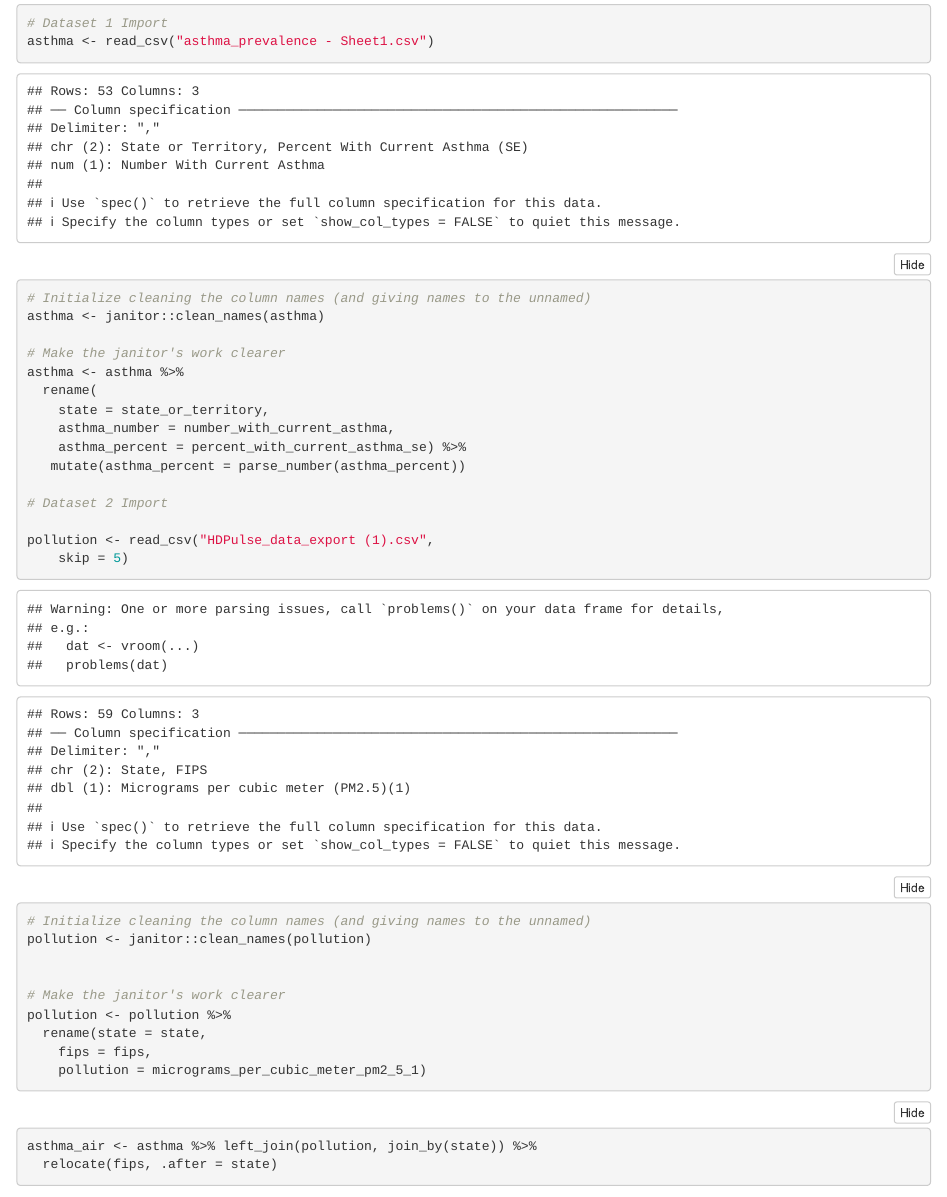
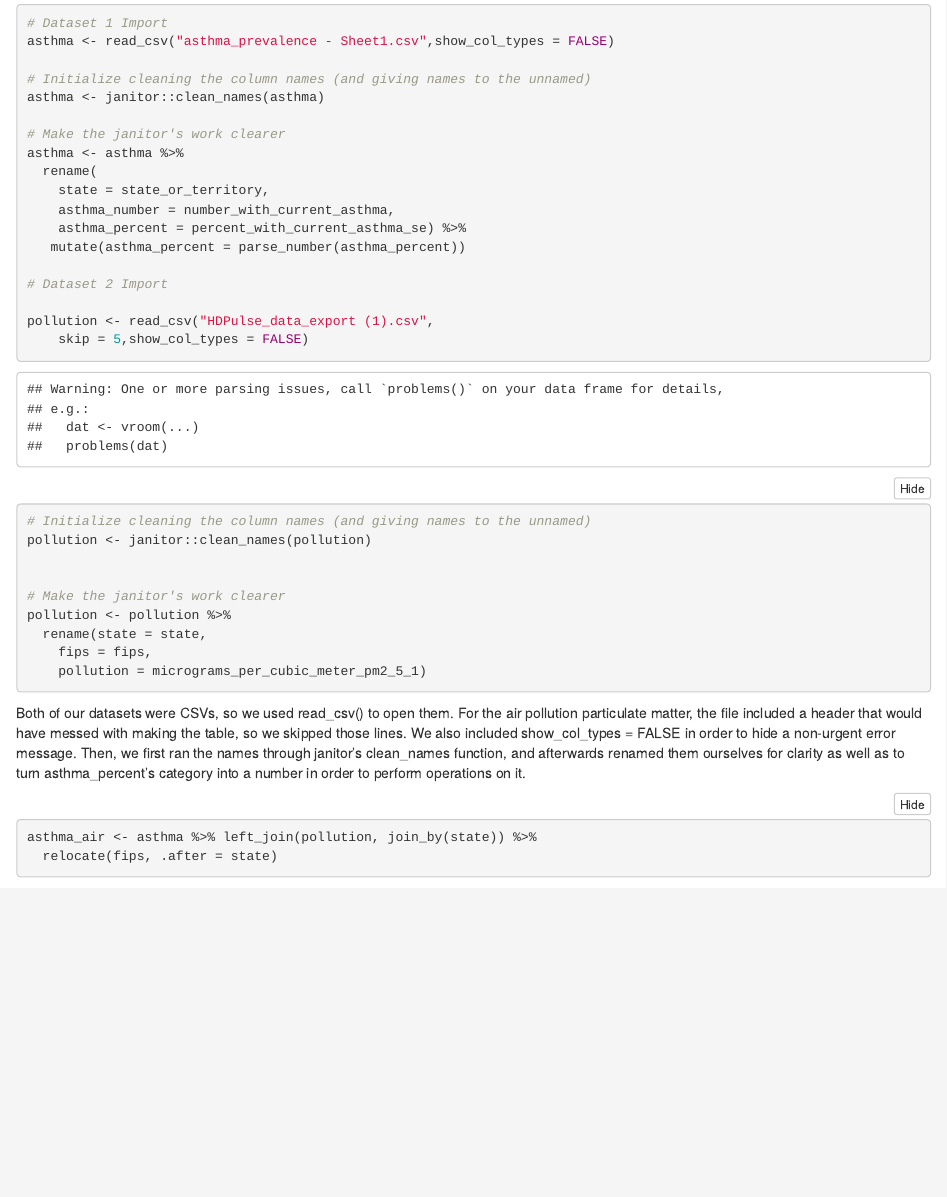
Before and after one commit to mcneilkimberly/Multi-Dataset-Research, an R Markdown document (Project 3.Rmd): the page in a window 1100 px wide, from 400 px down. Rendered offline with R 4.5, knitr and Pandoc, with nearby package versions; folded parts are opened; column names are cleaned by a stand-in for the janitor package.

Commit message:
Wrote the Data Import section

````diff
--- a/Project 3.Rmd
+++ b/Project 3.Rmd
@@ -27,7 +27,7 @@ Our second dataset is about air pollution particulate matter by state, also in 2
 
 ```{r}
 # Dataset 1 Import
-asthma <- read_csv("asthma_prevalence - Sheet1.csv")
+asthma <- read_csv("asthma_prevalence - Sheet1.csv",show_col_types = FALSE)
 
 # Initialize cleaning the column names (and giving names to the unnamed)
 asthma <- janitor::clean_names(asthma)
@@ -43,7 +43,7 @@ asthma <- asthma %>%
 # Dataset 2 Import
 
 pollution <- read_csv("HDPulse_data_export (1).csv",
-    skip = 5)
+    skip = 5,show_col_types = FALSE)
 
 # Initialize cleaning the column names (and giving names to the unnamed)
 pollution <- janitor::clean_names(pollution)
@@ -54,9 +54,11 @@ pollution <- pollution %>%
   rename(state = state,
     fips = fips,
     pollution = micrograms_per_cubic_meter_pm2_5_1)
+```
 
 
-```
+Both of our datasets were CSVs, so we used read_csv() to open them. For the air pollution particulate matter, the file included a header that would have messed with making the table, so we skipped those lines. We also included show_col_types = FALSE in order to hide a non-urgent error message. Then, we first ran the names through janitor's clean_names function, and afterwards renamed them ourselves for clarity as well as to turn asthma_percent's category into a number in order to perform operations on it.
+
 
 ```{r}
 asthma_air <- asthma %>% left_join(pollution, join_by(state)) %>%
````
